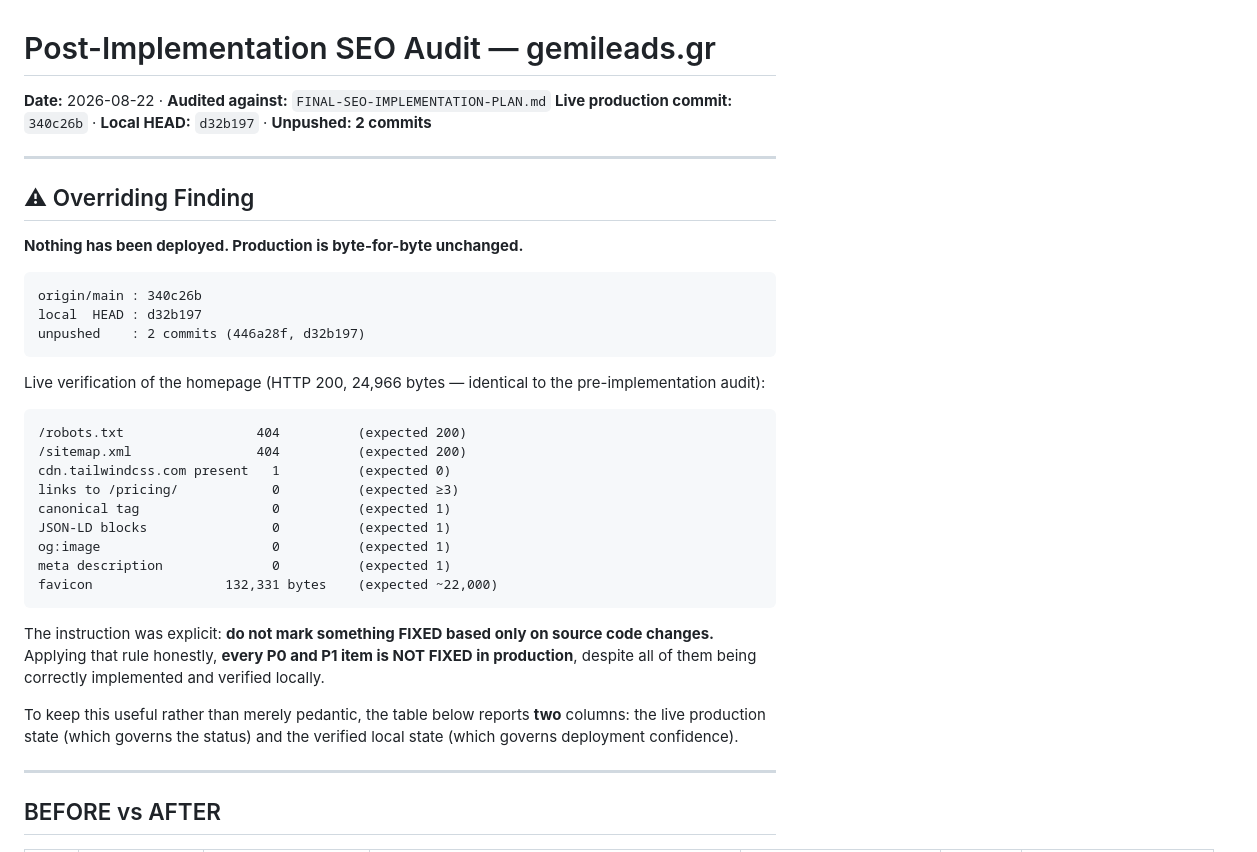
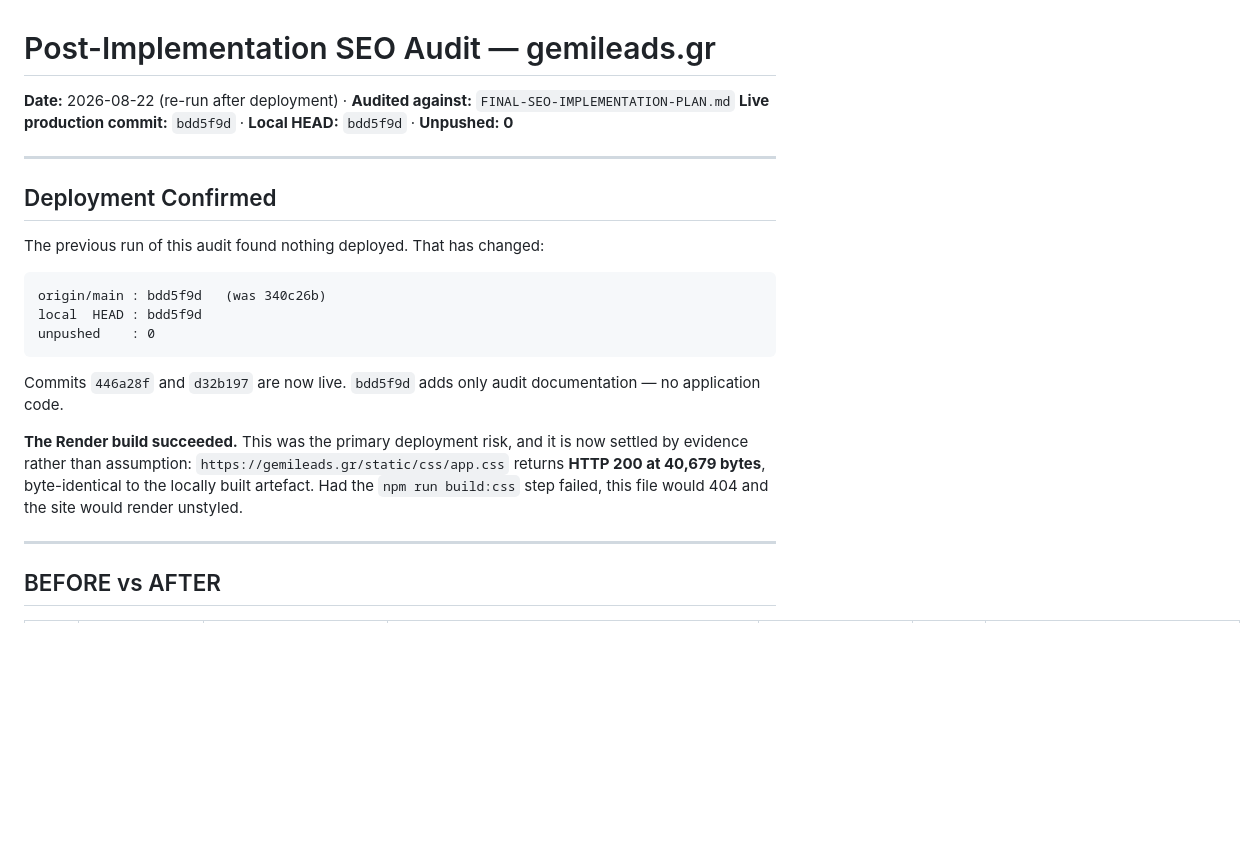
Before and after one commit to naikos98-ops/GemiLeads, a Markdown page: gemileads.gr-audit/POST-IMPLEMENTATION-AUDIT.md, the part around one of its changes. GitHub-like rendering; blank space fills up the shorter version.

````diff
--- a/gemileads.gr-audit/POST-IMPLEMENTATION-AUDIT.md
+++ b/gemileads.gr-audit/POST-IMPLEMENTATION-AUDIT.md
@@ -1,42 +1,27 @@
 # Post-Implementation SEO Audit — gemileads.gr
 
-**Date:** 2026-08-22 · **Audited against:** `FINAL-SEO-IMPLEMENTATION-PLAN.md`
-**Live production commit:** `340c26b` · **Local HEAD:** `d32b197` · **Unpushed: 2 commits**
+**Date:** 2026-08-22 (re-run after deployment) · **Audited against:** `FINAL-SEO-IMPLEMENTATION-PLAN.md`
+**Live production commit:** `bdd5f9d` · **Local HEAD:** `bdd5f9d` · **Unpushed: 0**
 
 ---
 
-## ⚠ Overriding Finding
+## Deployment Confirmed
 
-**Nothing has been deployed. Production is byte-for-byte unchanged.**
+The previous run of this audit found nothing deployed. That has changed:
 
 ```
-origin/main : 340c26b
-local  HEAD : d32b197
-unpushed    : 2 commits (446a28f, d32b197)
+origin/main : bdd5f9d   (was 340c26b)
+local  HEAD : bdd5f9d
+unpushed    : 0
 ```
 
-Live verification of the homepage (HTTP 200, 24,966 bytes — identical to the pre-implementation
-audit):
+Commits `446a28f` and `d32b197` are now live. `bdd5f9d` adds only audit documentation — no
+application code.
 
-```
-/robots.txt                 404          (expected 200)
-/sitemap.xml                404          (expected 200)
-cdn.tailwindcss.com present   1          (expected 0)
-links to /pricing/            0          (expected ≥3)
-canonical tag                 0          (expected 1)
-JSON-LD blocks                0          (expected 1)
-og:image                      0          (expected 1)
-meta description              0          (expected 1)
-favicon                 132,331 bytes    (expected ~22,000)
-```
-
-The instruction was explicit: **do not mark something FIXED based only on source code changes.**
-Applying that rule honestly, **every P0 and P1 item is NOT FIXED in production**, despite all of them
-being correctly implemented and verified locally.
-
-To keep this useful rather than merely pedantic, the table below reports **two** columns: the live
-production state (which governs the status) and the verified local state (which governs deployment
-confidence).
+**The Render build succeeded.** This was the primary deployment risk, and it is now settled by
+evidence rather than assumption: `https://gemileads.gr/static/css/app.css` returns **HTTP 200 at
+40,679 bytes**, byte-identical to the locally built artefact. Had the `npm run build:css` step
+failed, this file would 404 and the site would render unstyled.
 
 ---
 
````
Also changed, not shown: other parts of gemileads.gr-audit/POST-IMPLEMENTATION-AUDIT.md (+65 -81 lines).
